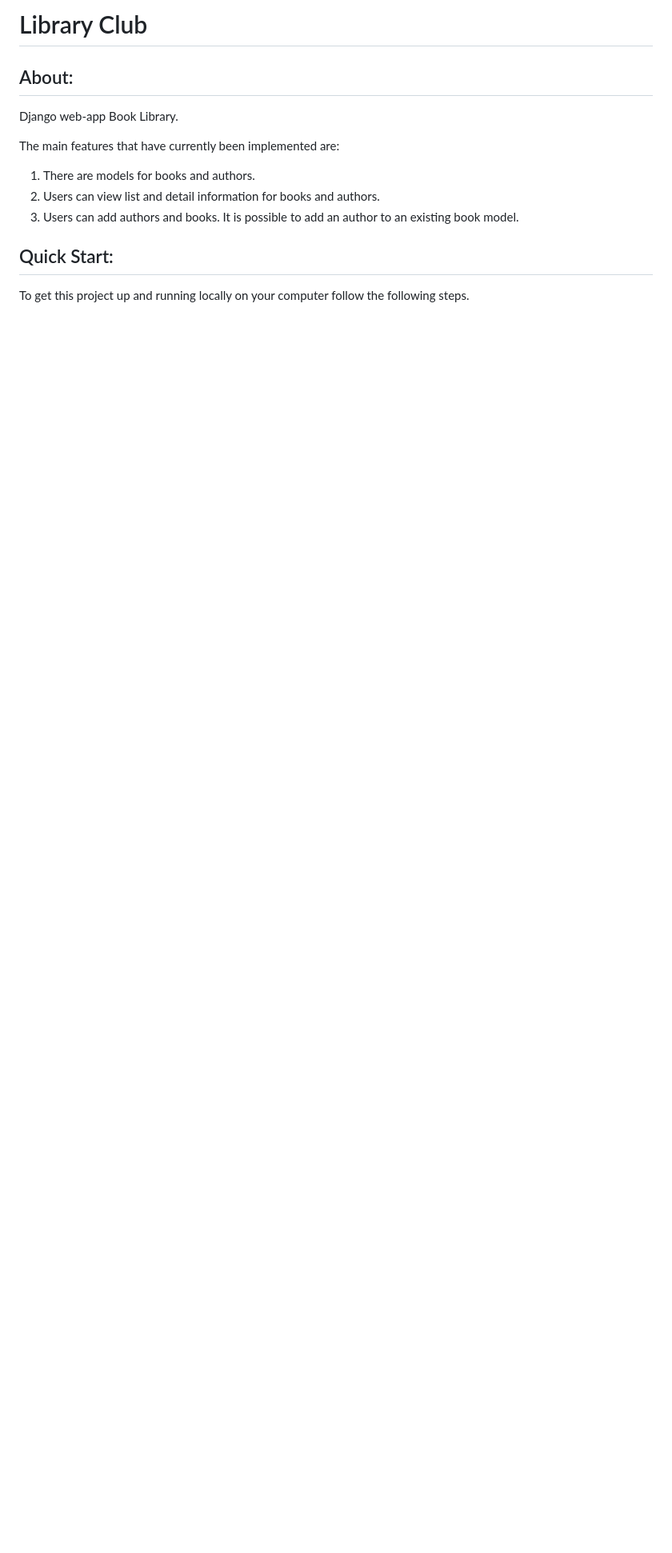
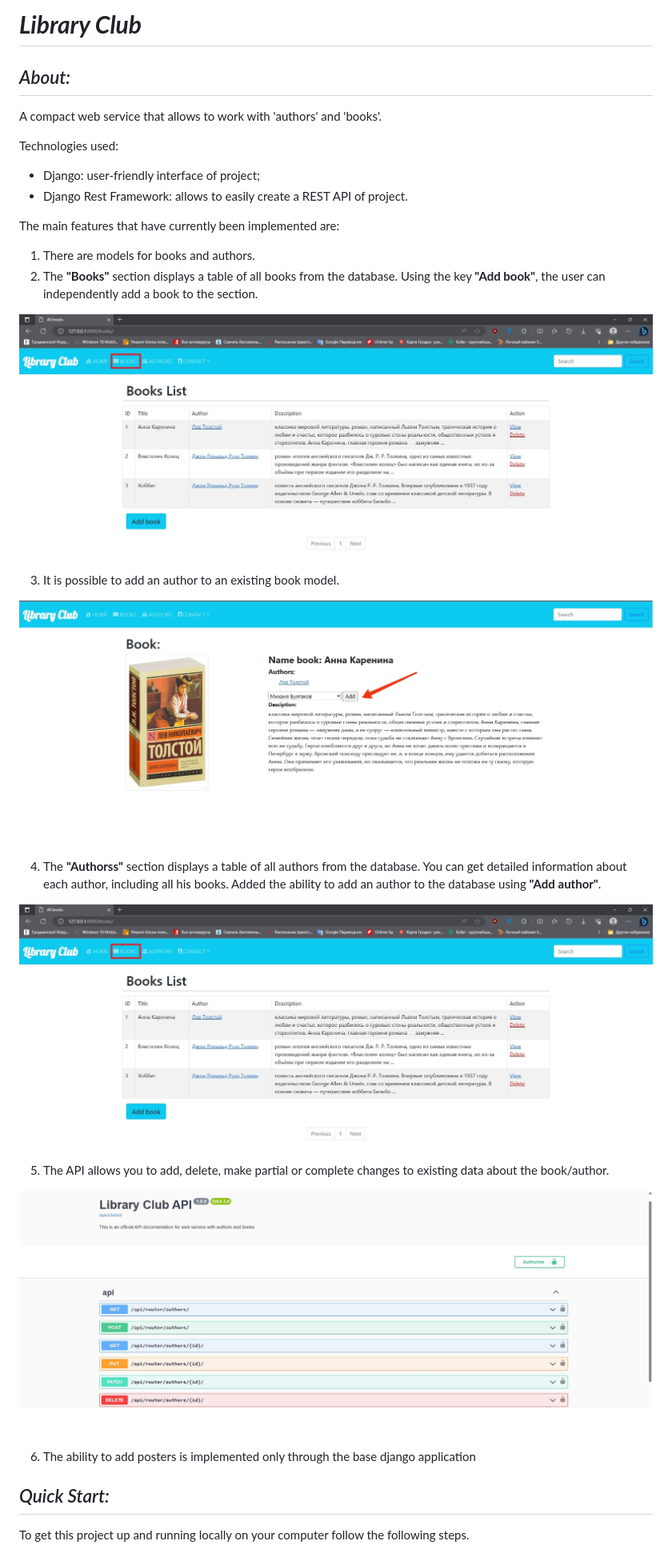
Before and after one commit to NatalykaKavalchuk/library_club, a Markdown page: README.md, the part around the change printed below. Shown: that part at 80% size. GitHub-like rendering; pictures changed too: media/pictures/api.jpg (added), media/pictures/book_detail.jpg (added), media/pictures/books.jpg (added); blank space fills up the shorter version.

Commit message:
change README.md and clean project

```diff
--- a/README.md
+++ b/README.md
@@ -1,18 +1,35 @@
-# Library Club
+# ***Library Club***
 
-## About:
+## *About:*
 
-Django web-app Book Library.
+A compact web service that allows to work with 'authors' and 'books'.
+
+Technologies used:
+- Django: user-friendly interface of project;
+- Django Rest Framework: allows to easily create a REST API of project.
 
 The main features that have currently been implemented are:
 
 1. There are models for books and authors.
-2. Users can view list and detail information for books and authors.
-3. Users can add authors and books. It is possible to add an author to an existing book model.
+2. The **"Books"** section displays a table of all books from the database. Using the key **"Add book"**, the user can independently add a book to the section.
 
+![Screenshot of API ](https://github.com/NatalykaKavalchuk/library_club/blob/master/media/pictures/books.jpg?raw=true)
 
+3. It is possible to add an author to an existing book model.
 
-## Quick Start:
+![Screenshot of API ](https://github.com/NatalykaKavalchuk/library_club/blob/master/media/pictures/book_detail.jpg?raw=true)
+
+4. The **"Authorss"** section displays a table of all authors from the database. You can get detailed information about each author, including all his books. Added the ability to add an author to the database using  **"Add author"**.
+
+![Screenshot of API ](https://github.com/NatalykaKavalchuk/library_club/blob/master/media/pictures/books.jpg?raw=true)
+
+5. The API allows you to add, delete, make partial or complete changes to existing data about the book/author.
+
+![Screenshot of API ](https://github.com/NatalykaKavalchuk/library_club/blob/master/media/pictures/api.jpg?raw=true)
+
+6. The ability to add posters is implemented only through the base django application
+
+## *Quick Start:*
 
 To get this project up and running locally on your computer follow the following steps.
 
```
Also changed, not shown: other parts of README.md (+3 -2 lines), media/pictures/authors.jpg (added), 1 other file.
